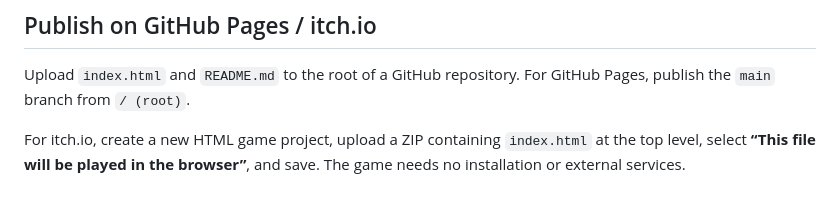
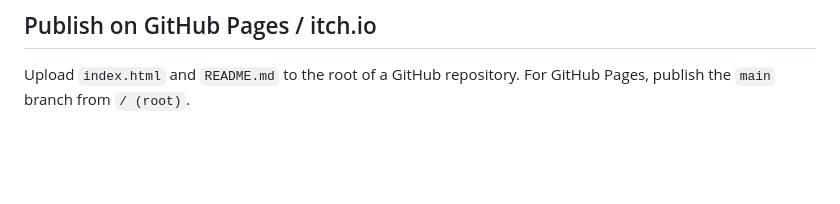
Before and after one commit to burakcek/deepcore-worlds-beneath, a Markdown page: README.md, the part around the change. Rendered like a GitHub page; blank space fills up the shorter version.

```diff
--- a/README.md
+++ b/README.md
@@ -59,5 +59,3 @@ Every descent asks a question: push deeper for a rare Crystal Core, or return to
 ## Publish on GitHub Pages / itch.io
 
 Upload `index.html` and `README.md` to the root of a GitHub repository. For GitHub Pages, publish the `main` branch from `/ (root)`.
-
-For itch.io, create a new HTML game project, upload a ZIP containing `index.html` at the top level, select **“This file will be played in the browser”**, and save. The game needs no installation or external services.
```
